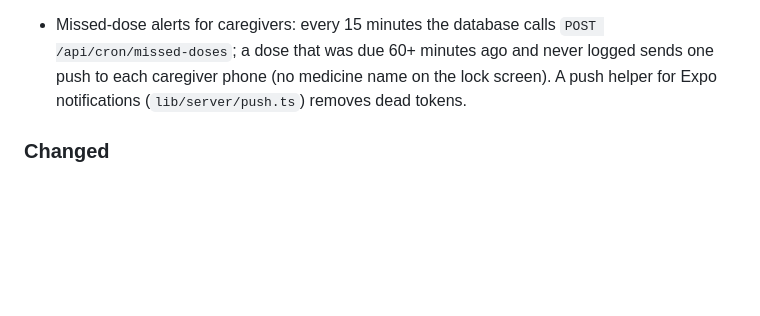
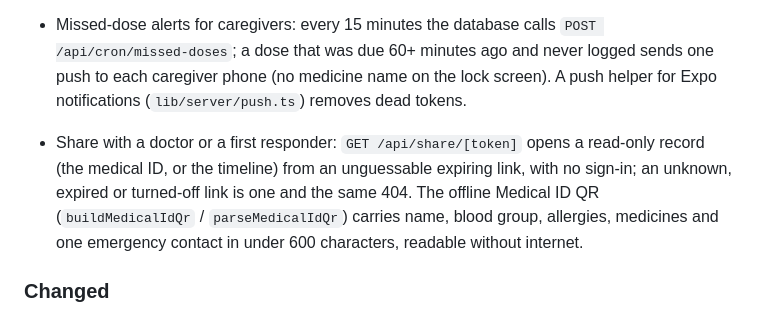
Before and after one commit to AlicanAkyol/vyana, a Markdown page: CHANGELOG.md, the part around the change. Drawn GitHub-style; blank space fills up the shorter version.

Commit message:
docs: add the share route and the Medical ID QR to the changelog

```diff
--- a/CHANGELOG.md
+++ b/CHANGELOG.md
@@ -65,6 +65,8 @@ All notable changes to Vyana are recorded here. The format follows [Keep a Chang
 
 - Missed-dose alerts for caregivers: every 15 minutes the database calls `POST /api/cron/missed-doses`; a dose that was due 60+ minutes ago and never logged sends one push to each caregiver phone (no medicine name on the lock screen). A push helper for Expo notifications (`lib/server/push.ts`) removes dead tokens.
 
+- Share with a doctor or a first responder: `GET /api/share/[token]` opens a read-only record (the medical ID, or the timeline) from an unguessable expiring link, with no sign-in; an unknown, expired or turned-off link is one and the same 404. The offline Medical ID QR (`buildMedicalIdQr` / `parseMedicalIdQr`) carries name, blood group, allergies, medicines and one emergency contact in under 600 characters, readable without internet.
+
 ### Changed
 - **API contract:** emergency requests now reject a latitude outside −90…90 or a longitude outside −180…180, and an SOS note over 500 characters.
 - **API contract:** a single-medicine price check is now a one-item basket job. `POST /api/medicines/compare` and `MedicinesCompareRes` are removed; `medicines.compare` / `useCompareMedicine` keep their names, post to `/api/prescriptions/basket` and return `BasketCompareRes` (poll with `useBasketJob`).
```
